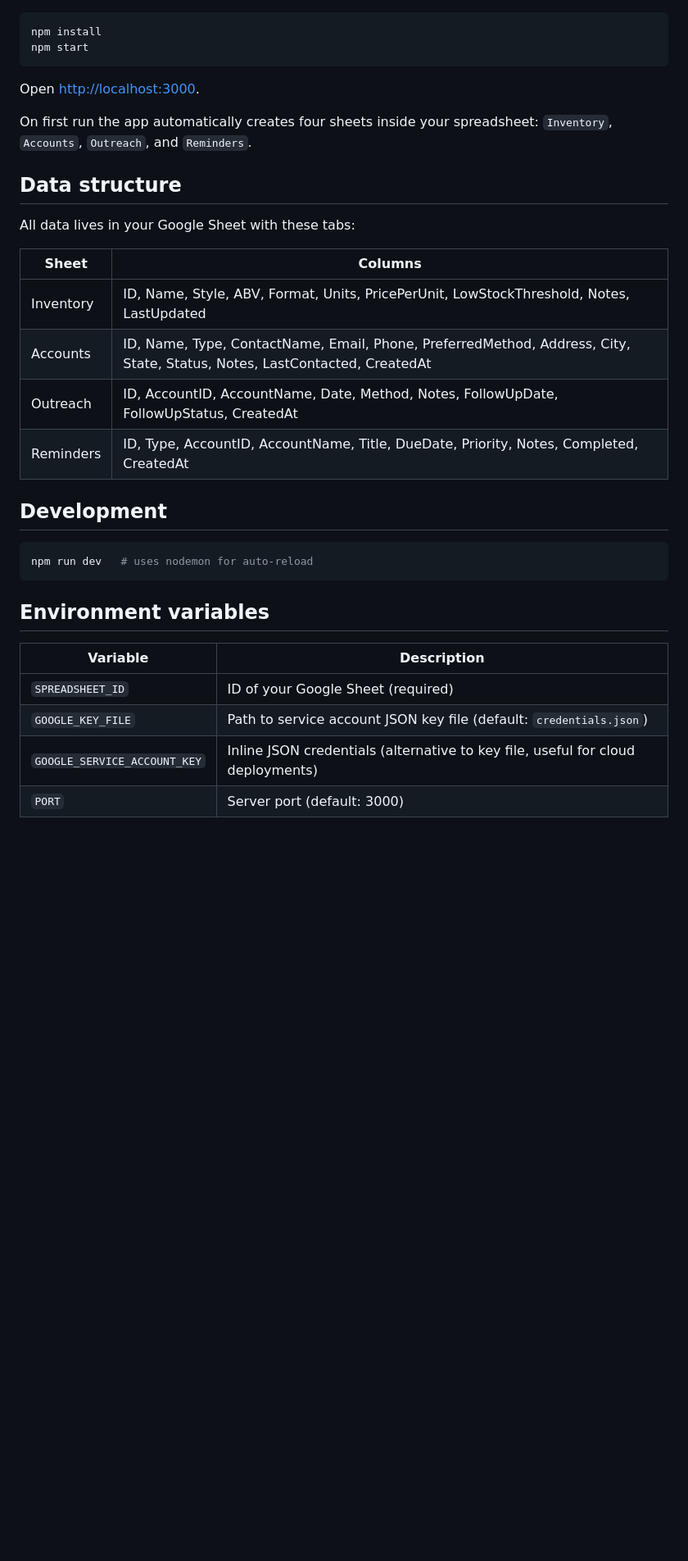
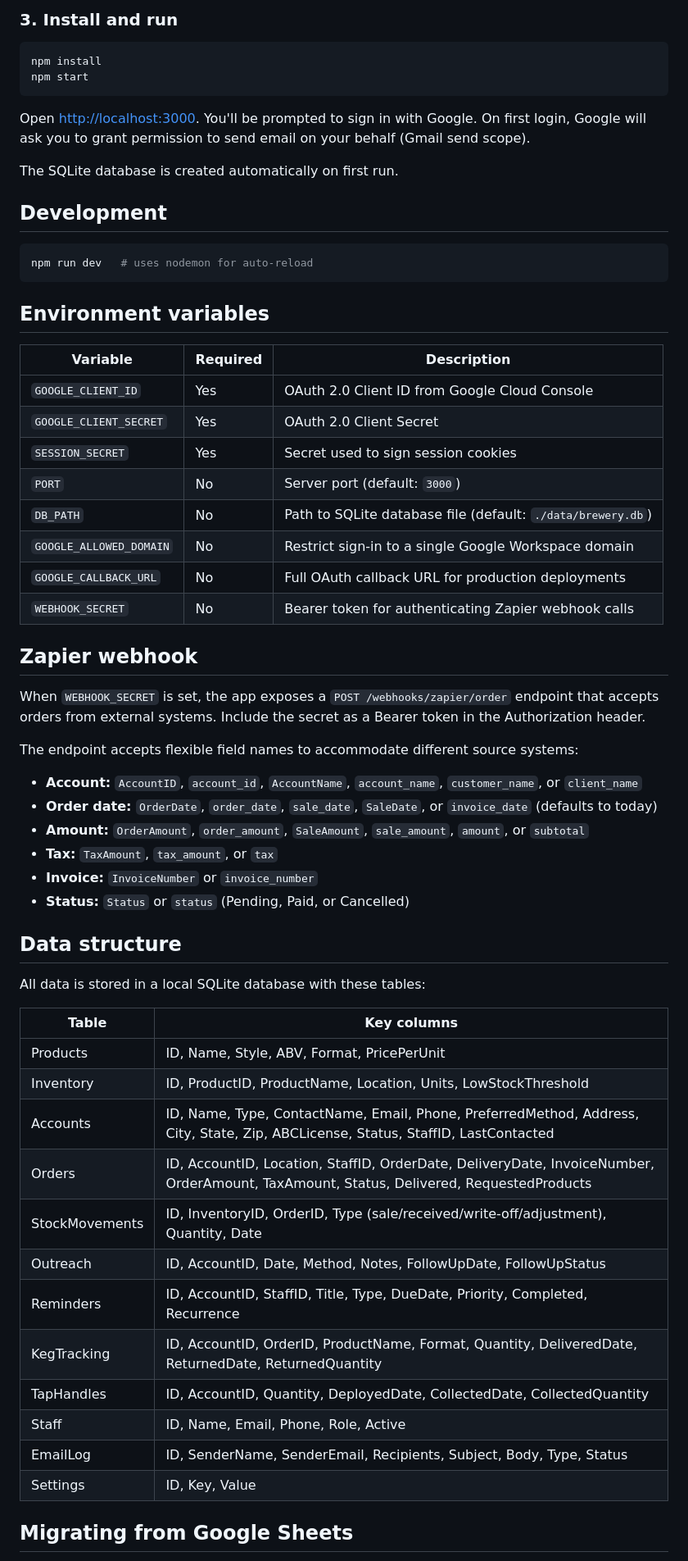
Before and after one commit to pippinsplugins/brewery-distro, a Markdown page: README.md, the part around one of its changes. Shown at 82% size. Drawn GitHub-style; blank space fills up the shorter version.

````diff
--- a/README.md
+++ b/README.md
@@ -39,23 +57,13 @@ Edit `.env` and fill in your `SPREADSHEET_ID`. The app will use `credentials.jso
+### 3. Install and run
 
 ```bash
 npm install
 npm start
 ```
 
-Open [http://localhost:3000](http://localhost:3000).
+Open [http://localhost:3000](http://localhost:3000). You'll be prompted to sign in with Google. On first login, Google will ask you to grant permission to send email on your behalf (Gmail send scope).
 
-On first run the app automatically creates four sheets inside your spreadsheet: `Inventory`, `Accounts`, `Outreach`, and `Reminders`.
-
-## Data structure
-
-All data lives in your Google Sheet with these tabs:
-
-| Sheet | Columns |
-|---|---|
-| Inventory | ID, Name, Style, ABV, Format, Units, PricePerUnit, LowStockThreshold, Notes, LastUpdated |
-| Accounts | ID, Name, Type, ContactName, Email, Phone, PreferredMethod, Address, City, State, Status, Notes, LastContacted, CreatedAt |
-| Outreach | ID, AccountID, AccountName, Date, Method, Notes, FollowUpDate, FollowUpStatus, CreatedAt |
-| Reminders | ID, Type, AccountID, AccountName, Title, DueDate, Priority, Notes, Completed, CreatedAt |
+The SQLite database is created automatically on first run.
 
 ## Development
 
@@ -65,9 +73,48 @@ npm run dev   # uses nodemon for auto-reload
 
 ## Environment variables
 
-| Variable | Description |
+| Variable | Required | Description |
+|---|---|---|
+| `GOOGLE_CLIENT_ID` | Yes | OAuth 2.0 Client ID from Google Cloud Console |
+| `GOOGLE_CLIENT_SECRET` | Yes | OAuth 2.0 Client Secret |
+| `SESSION_SECRET` | Yes | Secret used to sign session cookies |
+| `PORT` | No | Server port (default: `3000`) |
+| `DB_PATH` | No | Path to SQLite database file (default: `./data/brewery.db`) |
+| `GOOGLE_ALLOWED_DOMAIN` | No | Restrict sign-in to a single Google Workspace domain |
+| `GOOGLE_CALLBACK_URL` | No | Full OAuth callback URL for production deployments |
+| `WEBHOOK_SECRET` | No | Bearer token for authenticating Zapier webhook calls |
+
+## Zapier webhook
+
+When `WEBHOOK_SECRET` is set, the app exposes a `POST /webhooks/zapier/order` endpoint that accepts orders from external systems. Include the secret as a Bearer token in the Authorization header.
+
+The endpoint accepts flexible field names to accommodate different source systems:
+
+- **Account:** `AccountID`, `account_id`, `AccountName`, `account_name`, `customer_name`, or `client_name`
+- **Order date:** `OrderDate`, `order_date`, `sale_date`, `SaleDate`, or `invoice_date` (defaults to today)
+- **Amount:** `OrderAmount`, `order_amount`, `SaleAmount`, `sale_amount`, `amount`, or `subtotal`
+- **Tax:** `TaxAmount`, `tax_amount`, or `tax`
+- **Invoice:** `InvoiceNumber` or `invoice_number`
+- **Status:** `Status` or `status` (Pending, Paid, or Cancelled)
+
+## Data structure
+
+All data is stored in a local SQLite database with these tables:
+
+| Table | Key columns |
 |---|---|
-| `SPREADSHEET_ID` | ID of your Google Sheet (required) |
-| `GOOGLE_KEY_FILE` | Path to service account JSON key file (default: `credentials.json`) |
-| `GOOGLE_SERVICE_ACCOUNT_KEY` | Inline JSON credentials (alternative to key file, useful for cloud deployments) |
-| `PORT` | Server port (default: 3000) |
+| Products | ID, Name, Style, ABV, Format, PricePerUnit |
+| Inventory | ID, ProductID, ProductName, Location, Units, LowStockThreshold |
+| Accounts | ID, Name, Type, ContactName, Email, Phone, PreferredMethod, Address, City, State, Zip, ABCLicense, Status, StaffID, LastContacted |
+| Orders | ID, AccountID, Location, StaffID, OrderDate, DeliveryDate, InvoiceNumber, OrderAmount, TaxAmount, Status, Delivered, RequestedProducts |
+| StockMovements | ID, InventoryID, OrderID, Type (sale/received/write-off/adjustment), Quantity, Date |
+| Outreach | ID, AccountID, Date, Method, Notes, FollowUpDate, FollowUpStatus |
+| Reminders | ID, AccountID, StaffID, Title, Type, DueDate, Priority, Completed, Recurrence |
+| KegTracking | ID, AccountID, OrderID, ProductName, Format, Quantity, DeliveredDate, ReturnedDate, ReturnedQuantity |
+| TapHandles | ID, AccountID, Quantity, DeployedDate, CollectedDate, CollectedQuantity |
+| Staff | ID, Name, Email, Phone, Role, Active |
+| EmailLog | ID, SenderName, SenderEmail, Recipients, Subject, Body, Type, Status |
+| Settings | ID, Key, Value |
+
+## Migrating from Google Sheets
+
````
Also changed, not shown: other parts of README.md (+46 -21 lines).
